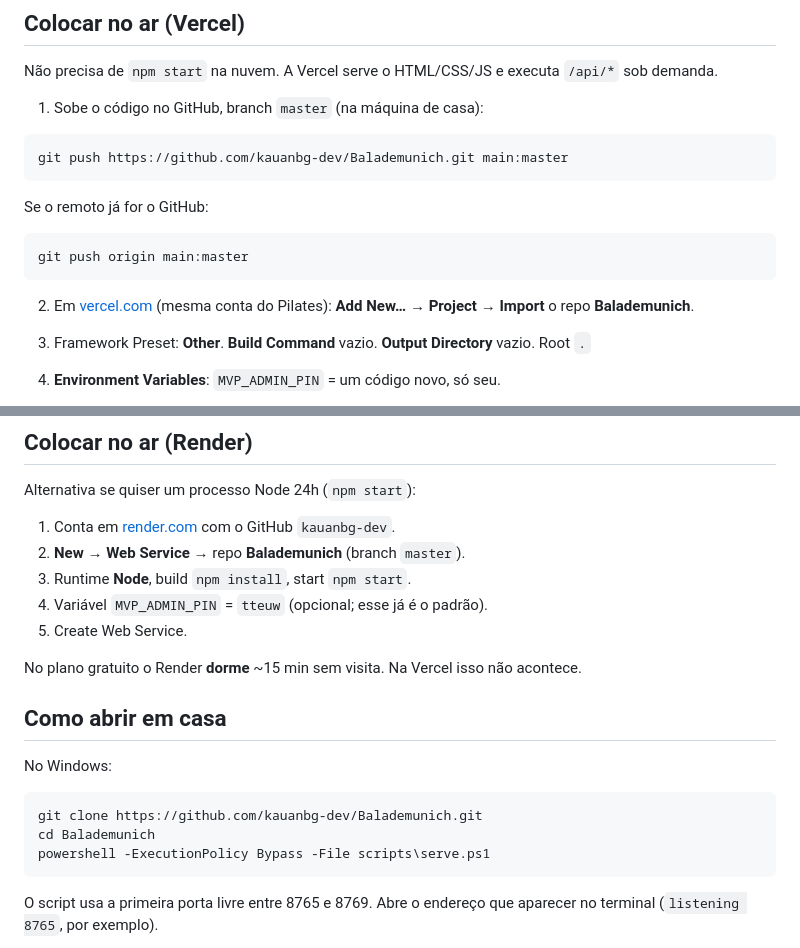
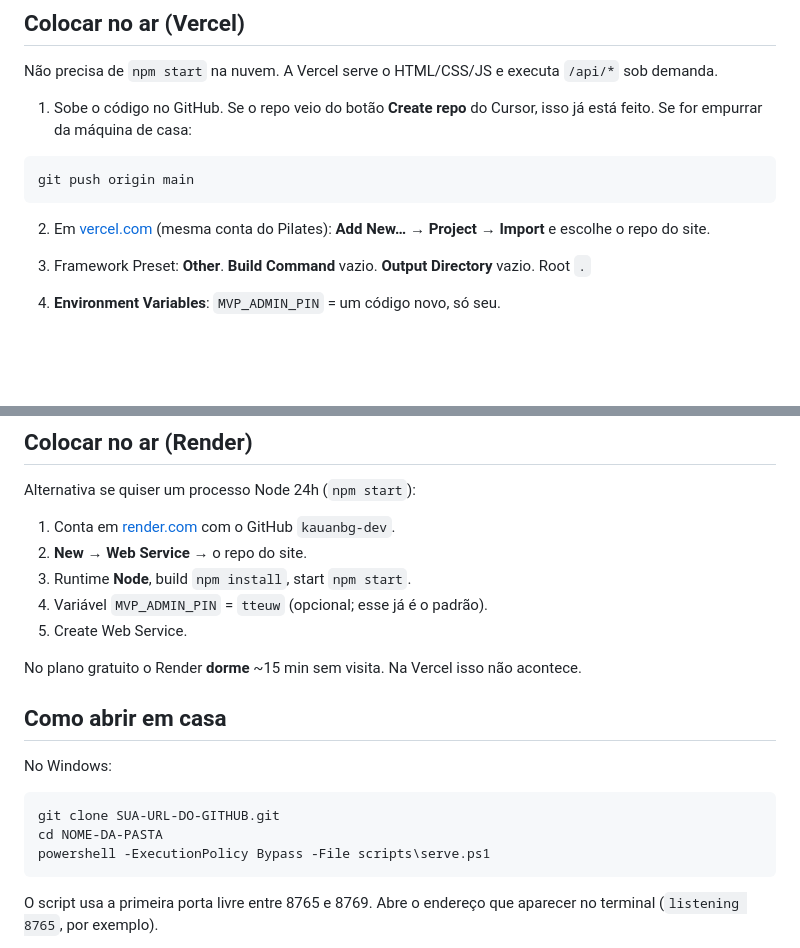
Before and after one commit to kauanbg-dev/bala-de-munich, a Markdown page: README.md, 2 parts joined by grey strips. Drawn GitHub-style; blank space fills up the shorter version.

Commit message:
Tira o nome do repo antigo do README.

````diff
--- a/README.md
+++ b/README.md
@@ -8,19 +8,13 @@ A página em si é estática (`index.html`). Tabela ao vivo e urna de MVP usam a
 
 Não precisa de `npm start` na nuvem. A Vercel serve o HTML/CSS/JS e executa `/api/*` sob demanda.
 
-1. Sobe o código no GitHub, branch `master` (na máquina de casa):
+1. Sobe o código no GitHub. Se o repo veio do botão **Create repo** do Cursor, isso já está feito. Se for empurrar da máquina de casa:
 
 ```powershell
-git push https://github.com/kauanbg-dev/Balademunich.git main:master
+git push origin main
 ```
 
-Se o remoto já for o GitHub:
-
-```powershell
-git push origin main:master
-```
-
-2. Em [vercel.com](https://vercel.com) (mesma conta do Pilates): **Add New… → Project → Import** o repo **Balademunich**.
+2. Em [vercel.com](https://vercel.com) (mesma conta do Pilates): **Add New… → Project → Import** e escolhe o repo do site.
 3. Framework Preset: **Other**. **Build Command** vazio. **Output Directory** vazio. Root `.`
 4. **Environment Variables**: `MVP_ADMIN_PIN` = um código novo, só seu.
 
@@ -44,7 +38,7 @@ Cada push no GitHub (`master`) publica de novo. Copa e MVP já funcionam nessa U
 Alternativa se quiser um processo Node 24h (`npm start`):
 
 1. Conta em [render.com](https://render.com) com o GitHub `kauanbg-dev`.
-2. **New → Web Service** → repo **Balademunich** (branch `master`).
+2. **New → Web Service** → o repo do site.
 3. Runtime **Node**, build `npm install`, start `npm start`.
 4. Variável `MVP_ADMIN_PIN` = `tteuw` (opcional; esse já é o padrão).
 5. Create Web Service.
@@ -56,8 +50,8 @@ No plano gratuito o Render **dorme** ~15 min sem visita. Na Vercel isso não aco
 No Windows:
 
 ```powershell
-git clone https://github.com/kauanbg-dev/Balademunich.git
-cd Balademunich
+git clone SUA-URL-DO-GITHUB.git
+cd NOME-DA-PASTA
 powershell -ExecutionPolicy Bypass -File scripts\serve.ps1
 ```
 
````
